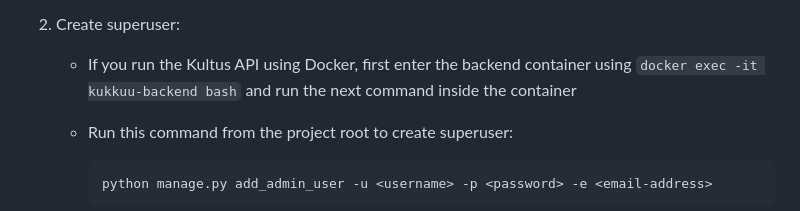
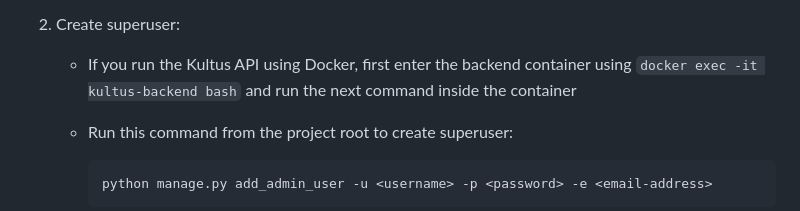
Before and after one commit to City-of-Helsinki/palvelutarjotin, a Markdown page: README.md, the part around one of its changes. Drawn GitHub-style.

Commit message:
fix: Readme emphasis formatting, and mention of kukkuu fixed to kultus.

````diff
--- a/README.md
+++ b/README.md
@@ -100,7 +100,7 @@ Allow user to create test database
 2.  Create superuser:
 
     - If you run the Kultus API using Docker, first enter the backend container using
-      `docker exec -it kukkuu-backend bash` and run the next command inside the container
+      `docker exec -it kultus-backend bash` and run the next command inside the container
     - Run this command from the project root to create superuser:
 
       ```
````
Also changed, not shown: other parts of README.md (+1 -1 lines).
